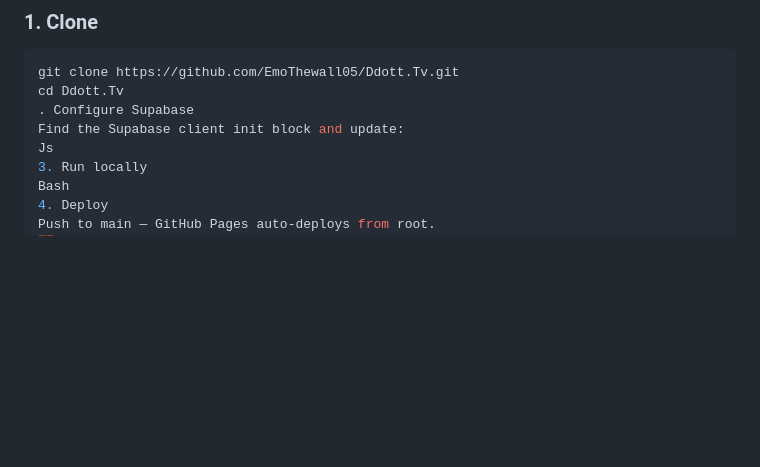
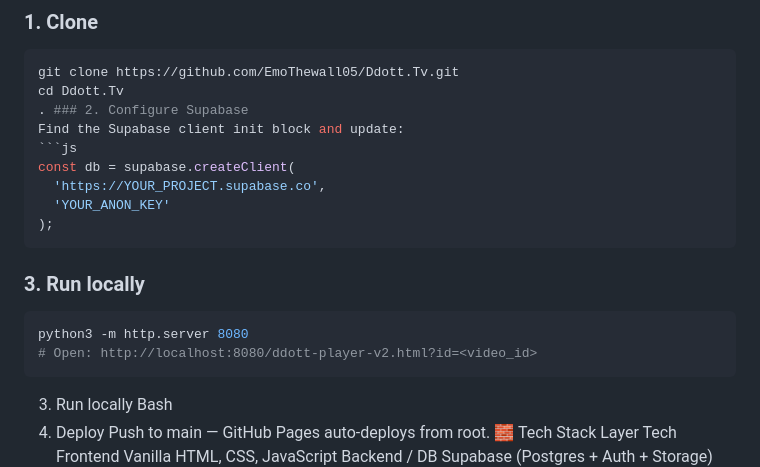
Before and after one commit to EmoThewall05/Ddott.Tv, a Markdown page: README.md, the part around the change. Rendered like a GitHub page; blank space fills up the shorter version.

````diff
--- a/README.md
+++ b/README.md
@@ -279,9 +279,20 @@ The 7-Brain Claude AI butterfly — integrated directly into Ddott.TV.
 ```bash
 git clone https://github.com/EmoThewall05/Ddott.Tv.git
 cd Ddott.Tv
-. Configure Supabase
+. ### 2. Configure Supabase
 Find the Supabase client init block and update:
-Js
+```js
+const db = supabase.createClient(
+  'https://YOUR_PROJECT.supabase.co',
+  'YOUR_ANON_KEY'
+);
+```
+
+### 3. Run locally
+```bash
+python3 -m http.server 8080
+# Open: http://localhost:8080/ddott-player-v2.html?id=<video_id>
+```
 3. Run locally
 Bash
 4. Deploy
````
